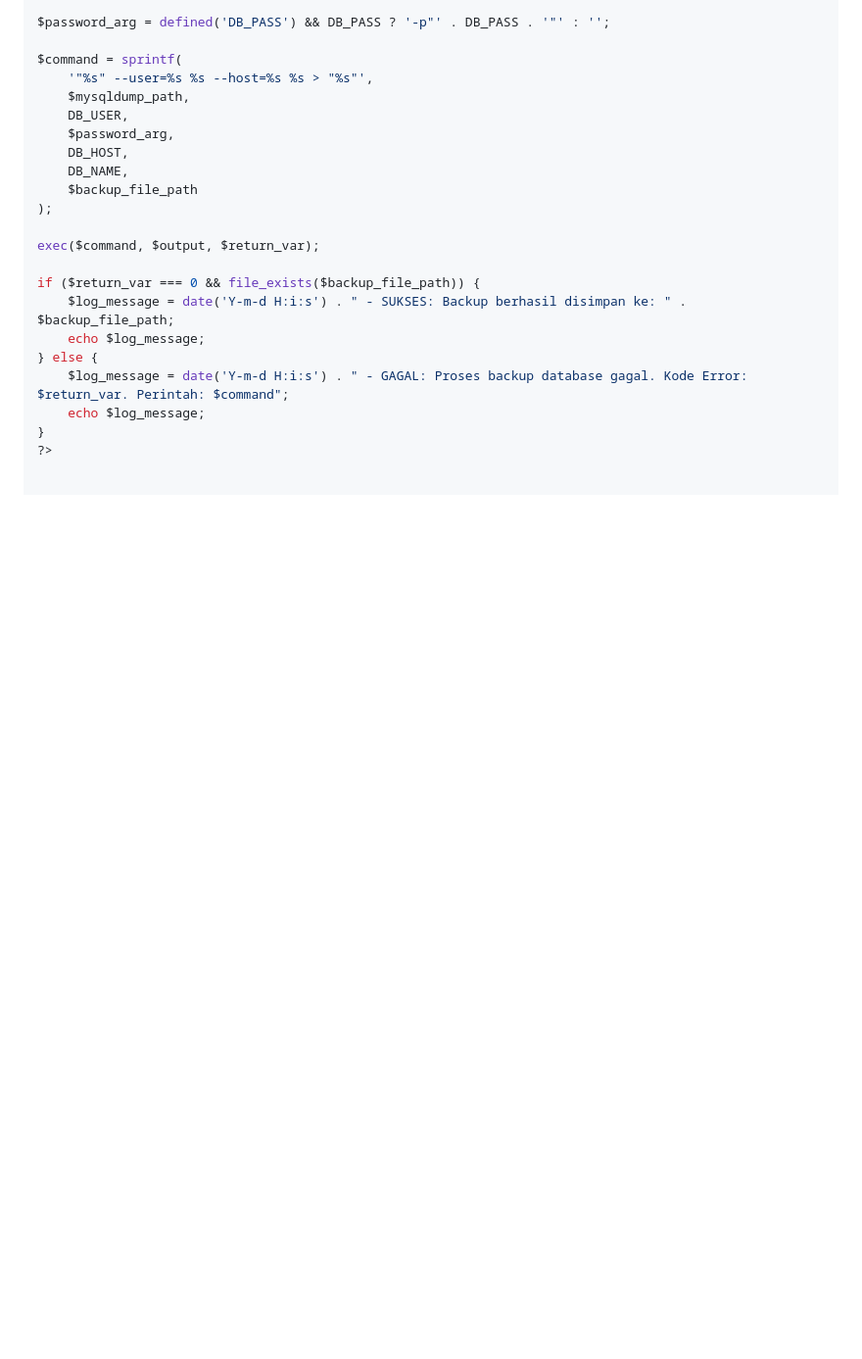
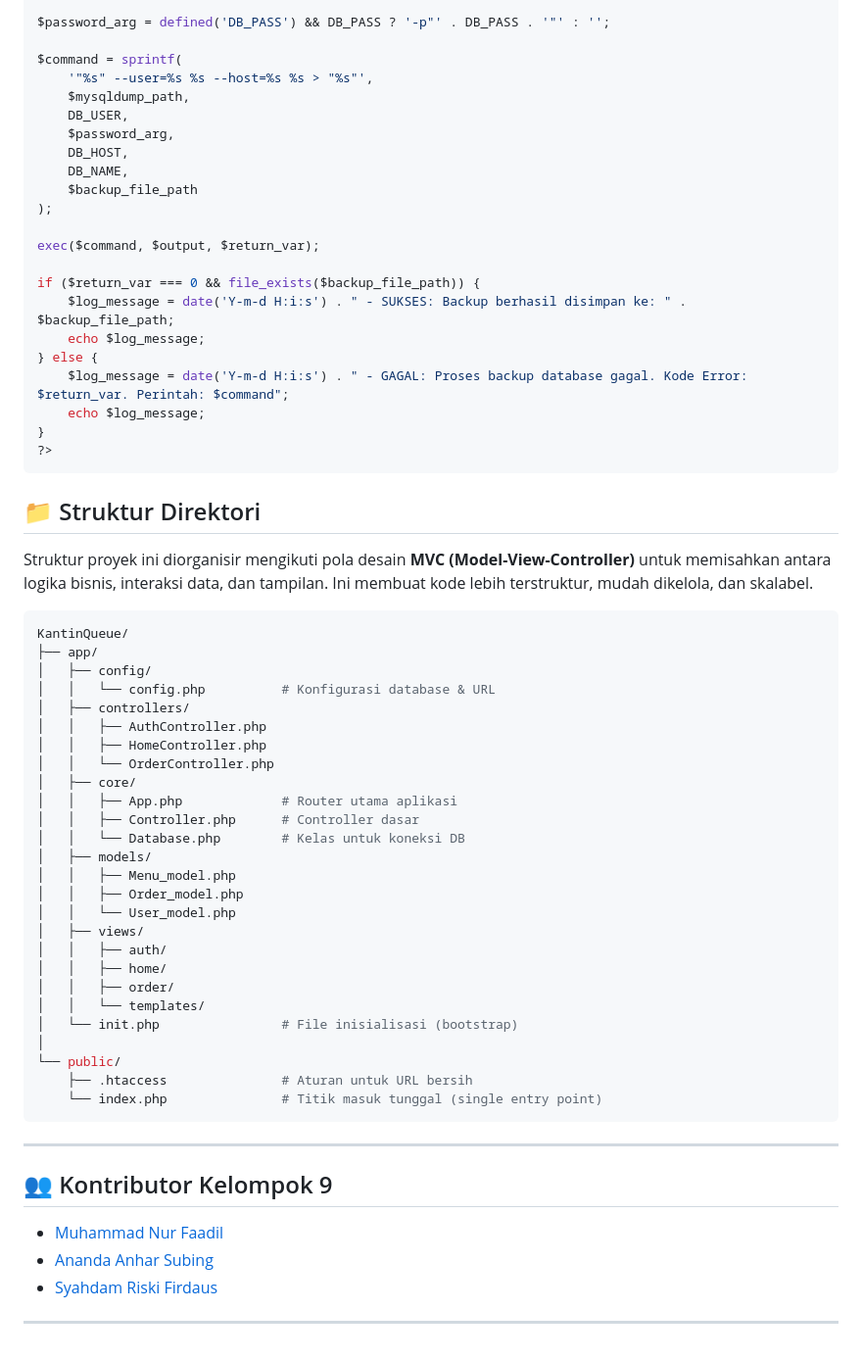
Before and after one commit to bugsm/kantinqueue, a Markdown page: README.md, the part around the change. Shown: that part at 98% size. GitHub-like rendering; blank space fills up the shorter version.

Commit message:
nama kontributor

````diff
--- a/README.md
+++ b/README.md
@@ -218,3 +218,44 @@ if ($return_var === 0 && file_exists($backup_file_path)) {
     echo $log_message;
 }
 ?>
+```
+## 📁 Struktur Direktori
+
+Struktur proyek ini diorganisir mengikuti pola desain **MVC (Model-View-Controller)** untuk memisahkan antara logika bisnis, interaksi data, dan tampilan. Ini membuat kode lebih terstruktur, mudah dikelola, dan skalabel.
+
+```bash
+KantinQueue/
+├── app/
+│   ├── config/
+│   │   └── config.php          # Konfigurasi database & URL
+│   ├── controllers/
+│   │   ├── AuthController.php
+│   │   ├── HomeController.php
+│   │   └── OrderController.php
+│   ├── core/
+│   │   ├── App.php             # Router utama aplikasi
+│   │   ├── Controller.php      # Controller dasar
+│   │   └── Database.php        # Kelas untuk koneksi DB
+│   ├── models/
+│   │   ├── Menu_model.php
+│   │   ├── Order_model.php
+│   │   └── User_model.php
+│   ├── views/
+│   │   ├── auth/
+│   │   ├── home/
+│   │   ├── order/
+│   │   └── templates/
+│   └── init.php                # File inisialisasi (bootstrap)
+│
+└── public/
+    ├── .htaccess               # Aturan untuk URL bersih
+    └── index.php               # Titik masuk tunggal (single entry point)
+```
+---
+
+## 👥 Kontributor Kelompok 9
+- [Muhammad Nur Faadil](https://github.com/bugsm)
+- [Ananda Anhar Subing](https://github.com/anndaanhr)
+- [Syahdam Riski Firdaus](https://github.com/syahdamrzyy)
+
+---
````
